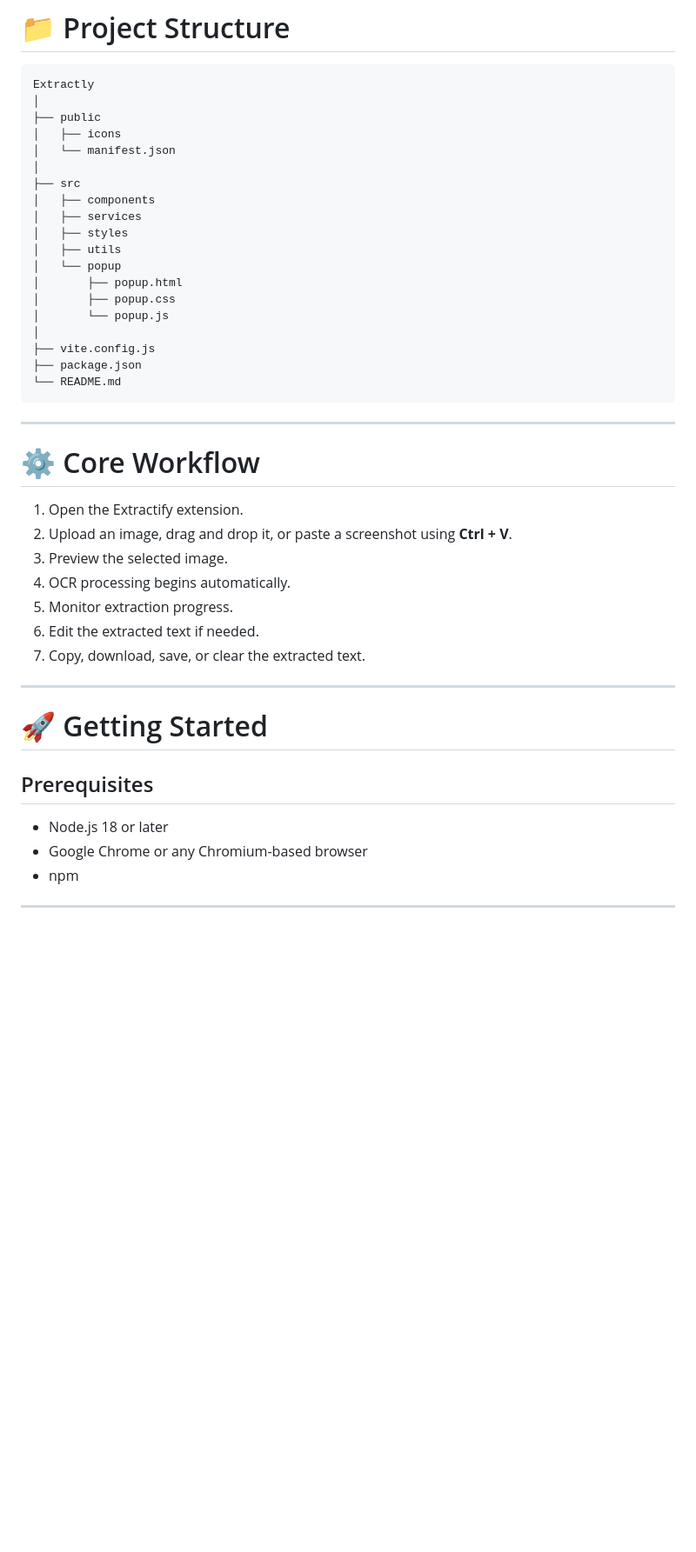
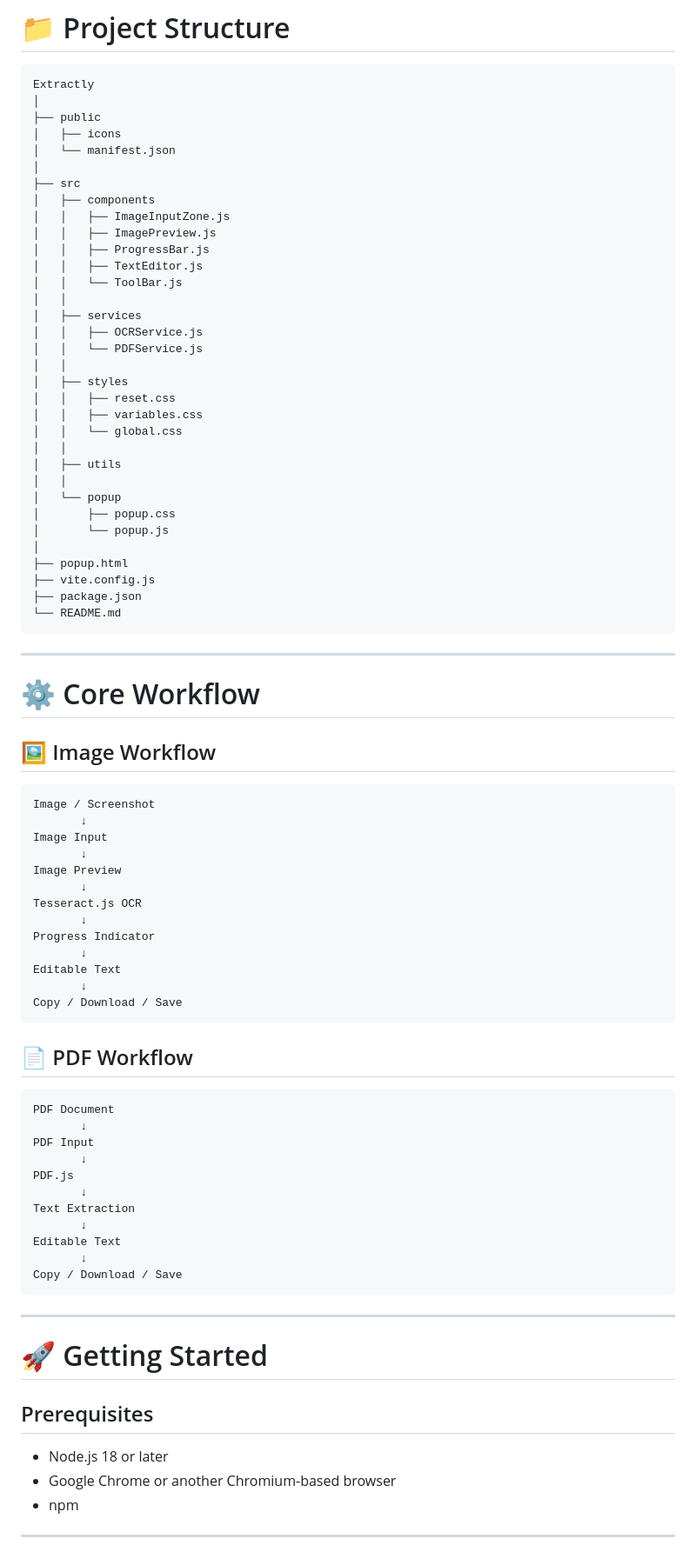
Before and after one commit to Anees-Memon-Hub/Extractly, a Markdown page: README.md, the part around one of its changes. Shown at 87% size. Rendered like a GitHub page; blank space fills up the shorter version.

````diff
--- a/README.md
+++ b/README.md
@@ -107,14 +156,28 @@ Extractly
 │
 ├── src
 │   ├── components
+│   │   ├── ImageInputZone.js
+│   │   ├── ImagePreview.js
+│   │   ├── ProgressBar.js
+│   │   ├── TextEditor.js
+│   │   └── ToolBar.js
+│   │
 │   ├── services
+│   │   ├── OCRService.js
+│   │   └── PDFService.js
+│   │
 │   ├── styles
+│   │   ├── reset.css
+│   │   ├── variables.css
+│   │   └── global.css
+│   │
 │   ├── utils
+│   │
 │   └── popup
-│       ├── popup.html
 │       ├── popup.css
 │       └── popup.js
 │
+├── popup.html
 ├── vite.config.js
 ├── package.json
 └── README.md
@@ -124,13 +187,39 @@ Extractly
 
 # ⚙️ Core Workflow
 
-1. Open the Extractify extension.
-2. Upload an image, drag and drop it, or paste a screenshot using **Ctrl + V**.
-3. Preview the selected image.
-4. OCR processing begins automatically.
-5. Monitor extraction progress.
-6. Edit the extracted text if needed.
-7. Copy, download, save, or clear the extracted text.
+## 🖼️ Image Workflow
+
+```text
+Image / Screenshot
+       ↓
+Image Input
+       ↓
+Image Preview
+       ↓
+Tesseract.js OCR
+       ↓
+Progress Indicator
+       ↓
+Editable Text
+       ↓
+Copy / Download / Save
+```
+
+## 📄 PDF Workflow
+
+```text
+PDF Document
+       ↓
+PDF Input
+       ↓
+PDF.js
+       ↓
+Text Extraction
+       ↓
+Editable Text
+       ↓
+Copy / Download / Save
+```
 
 ---
 
@@ -139,7 +228,7 @@ Extractly
 ## Prerequisites
 
 * Node.js 18 or later
-* Google Chrome or any Chromium-based browser
+* Google Chrome or another Chromium-based browser
 * npm
 
 ---
````
Also changed, not shown: other parts of README.md (+148 -47 lines).
